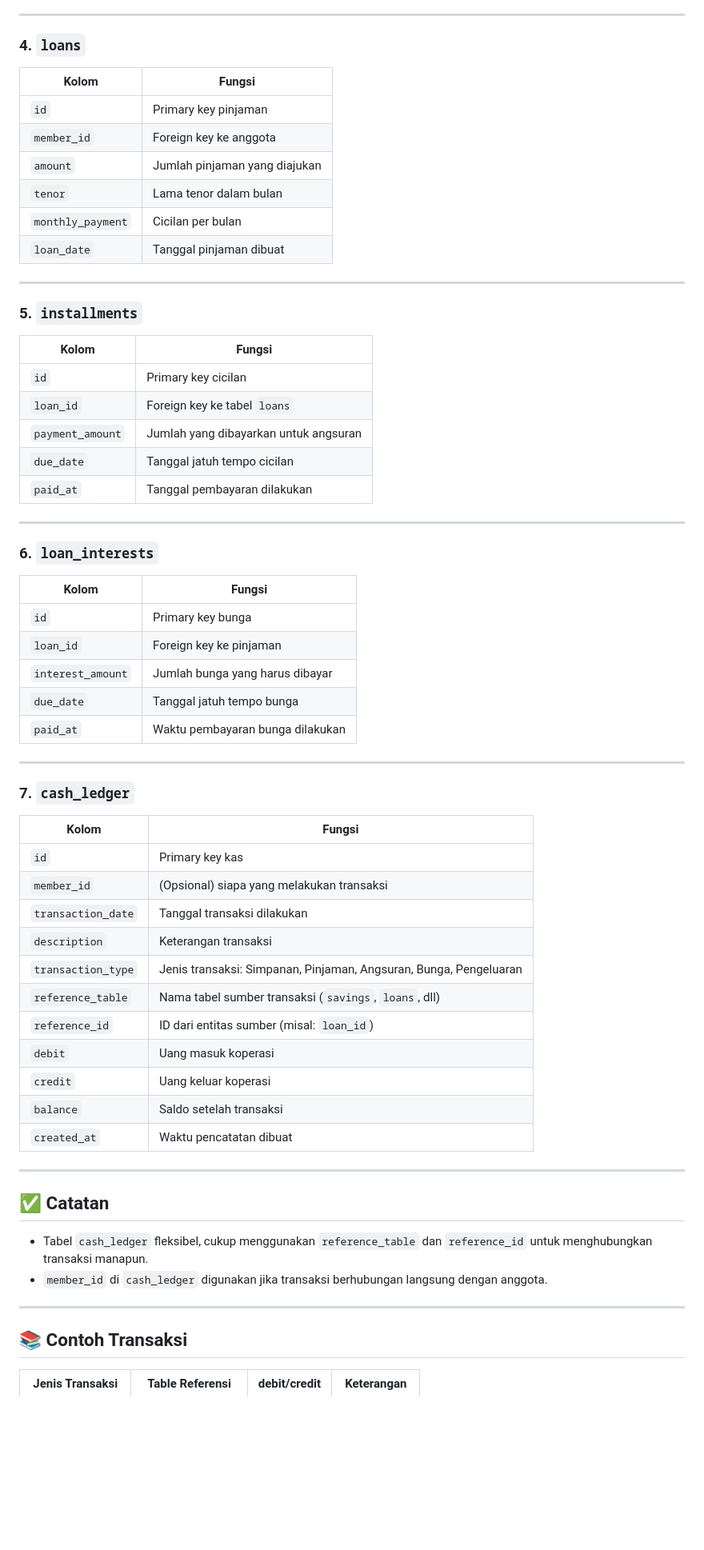
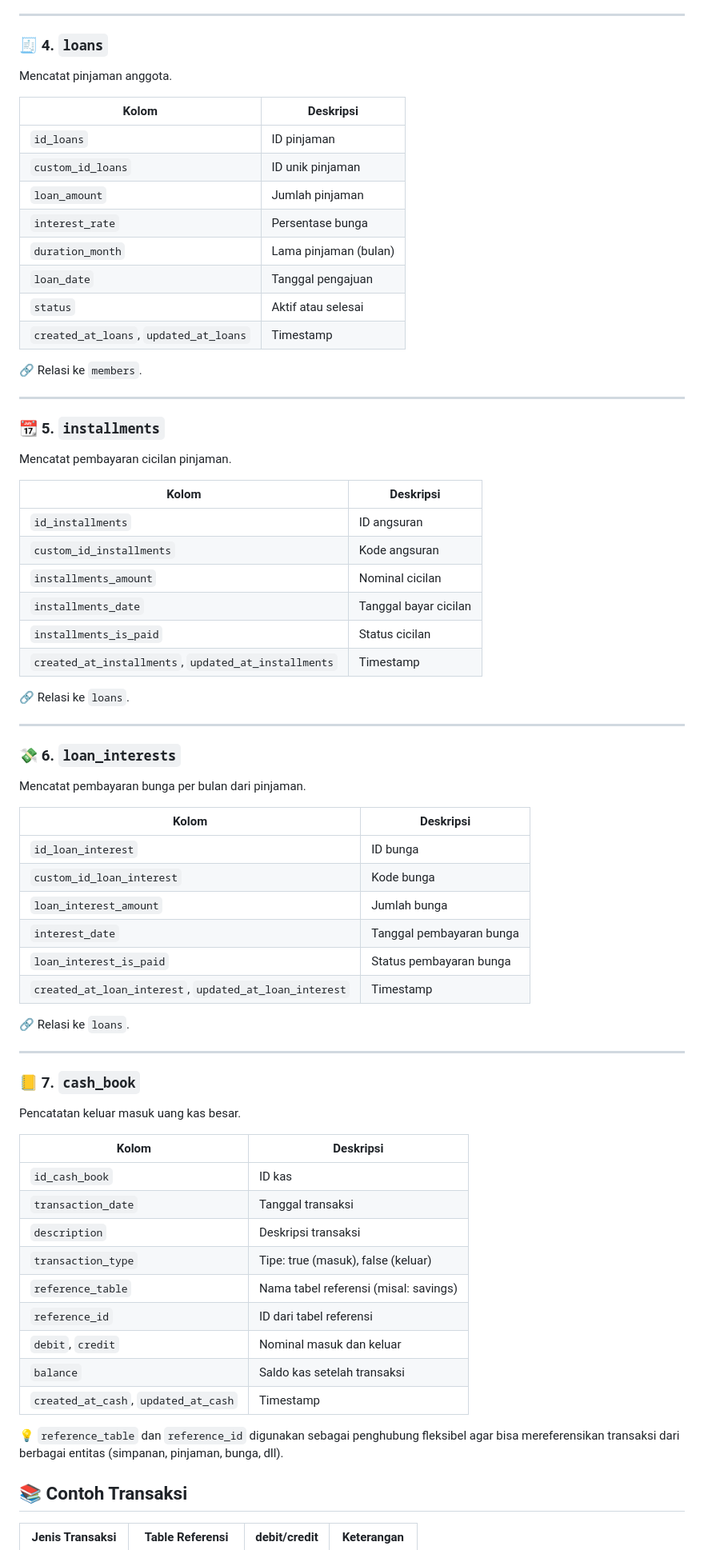
Before and after one commit to putri195/Koperasi, a Markdown page: README.md, the part around the change printed below. Shown: that part at 80% size. GitHub-like rendering; blank space fills up the shorter version.

Commit message:
Update README.md for ERD

```diff
--- a/README.md
+++ b/README.md
@@ -41,62 +60,72 @@
 
 ---
 
-### 4. `loans`
-| Kolom          | Fungsi |
-|----------------|--------|
-| `id`           | Primary key pinjaman |
-| `member_id`    | Foreign key ke anggota |
-| `amount`       | Jumlah pinjaman yang diajukan |
-| `tenor`        | Lama tenor dalam bulan |
-| `monthly_payment` | Cicilan per bulan |
-| `loan_date`    | Tanggal pinjaman dibuat |
+### 🧾 4. `loans`
+Mencatat pinjaman anggota.
+
+| Kolom              | Deskripsi                            |
+|--------------------|---------------------------------------|
+| `id_loans`         | ID pinjaman                           |
+| `custom_id_loans`  | ID unik pinjaman                      |
+| `loan_amount`      | Jumlah pinjaman                       |
+| `interest_rate`    | Persentase bunga                      |
+| `duration_month`   | Lama pinjaman (bulan)                 |
+| `loan_date`        | Tanggal pengajuan                     |
+| `status`           | Aktif atau selesai                    |
+| `created_at_loans`, `updated_at_loans` | Timestamp         |
+
+🔗 Relasi ke `members`.
 
 ---
 
-### 5. `installments`
-| Kolom          | Fungsi |
-|----------------|--------|
-| `id`           | Primary key cicilan |
-| `loan_id`      | Foreign key ke tabel `loans` |
-| `payment_amount` | Jumlah yang dibayarkan untuk angsuran |
-| `due_date`     | Tanggal jatuh tempo cicilan |
-| `paid_at`      | Tanggal pembayaran dilakukan |
+### 📆 5. `installments`
+Mencatat pembayaran cicilan pinjaman.
+
+| Kolom                    | Deskripsi                    |
+|--------------------------|-------------------------------|
+| `id_installments`        | ID angsuran                   |
+| `custom_id_installments` | Kode angsuran                 |
+| `installments_amount`    | Nominal cicilan               |
+| `installments_date`      | Tanggal bayar cicilan         |
+| `installments_is_paid`   | Status cicilan                |
+| `created_at_installments`, `updated_at_installments` | Timestamp |
+
+🔗 Relasi ke `loans`.
 
 ---
 
-### 6. `loan_interests`
-| Kolom          | Fungsi |
-|----------------|--------|
-| `id`           | Primary key bunga |
-| `loan_id`      | Foreign key ke pinjaman |
-| `interest_amount` | Jumlah bunga yang harus dibayar |
-| `due_date`     | Tanggal jatuh tempo bunga |
-| `paid_at`      | Waktu pembayaran bunga dilakukan |
+### 💸 6. `loan_interests`
+Mencatat pembayaran bunga per bulan dari pinjaman.
+
+| Kolom                    | Deskripsi                    |
+|--------------------------|-------------------------------|
+| `id_loan_interest`       | ID bunga                      |
+| `custom_id_loan_interest`| Kode bunga                    |
+| `loan_interest_amount`   | Jumlah bunga                  |
+| `interest_date`          | Tanggal pembayaran bunga      |
+| `loan_interest_is_paid`  | Status pembayaran bunga       |
+| `created_at_loan_interest`, `updated_at_loan_interest` | Timestamp |
+
+🔗 Relasi ke `loans`.
 
 ---
 
-### 7. `cash_ledger`
-| Kolom          | Fungsi |
-|----------------|--------|
-| `id`           | Primary key kas |
-| `member_id`    | (Opsional) siapa yang melakukan transaksi |
-| `transaction_date` | Tanggal transaksi dilakukan |
-| `description`  | Keterangan transaksi |
-| `transaction_type` | Jenis transaksi: Simpanan, Pinjaman, Angsuran, Bunga, Pengeluaran |
-| `reference_table` | Nama tabel sumber transaksi (`savings`, `loans`, dll) |
-| `reference_id` | ID dari entitas sumber (misal: `loan_id`) |
-| `debit`        | Uang masuk koperasi |
-| `credit`       | Uang keluar koperasi |
-| `balance`      | Saldo setelah transaksi |
-| `created_at`   | Waktu pencatatan dibuat |
+### 📒 7. `cash_book`
+Pencatatan keluar masuk uang kas besar.
 
----
+| Kolom              | Deskripsi                              |
+|--------------------|-----------------------------------------|
+| `id_cash_book`     | ID kas                                  |
+| `transaction_date` | Tanggal transaksi                       |
+| `description`      | Deskripsi transaksi                     |
+| `transaction_type` | Tipe: true (masuk), false (keluar)      |
+| `reference_table`  | Nama tabel referensi (misal: savings)   |
+| `reference_id`     | ID dari tabel referensi                 |
+| `debit`, `credit`  | Nominal masuk dan keluar                |
+| `balance`          | Saldo kas setelah transaksi             |
+| `created_at_cash`, `updated_at_cash` | Timestamp             |
 
-## ✅ Catatan
-- Tabel `cash_ledger` fleksibel, cukup menggunakan `reference_table` dan `reference_id` untuk menghubungkan transaksi manapun.
-- `member_id` di `cash_ledger` digunakan jika transaksi berhubungan langsung dengan anggota.
-
----
+💡 `reference_table` dan `reference_id` digunakan sebagai penghubung fleksibel agar bisa mereferensikan transaksi dari berbagai entitas (simpanan, pinjaman, bunga, dll).
 
 ## 📚 Contoh Transaksi
 | Jenis Transaksi | Table Referensi | debit/credit | Keterangan |
```
Also changed, not shown: other parts of README.md (+48 -34 lines).
